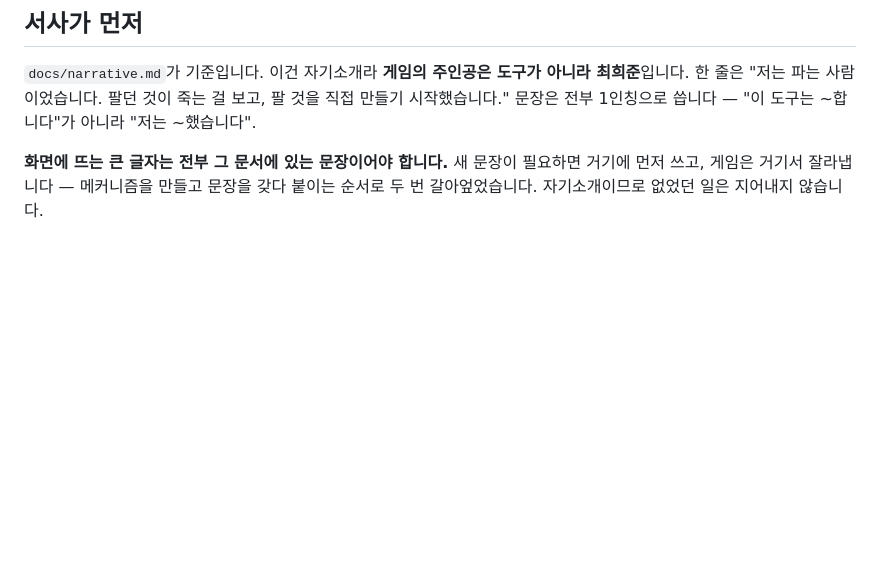
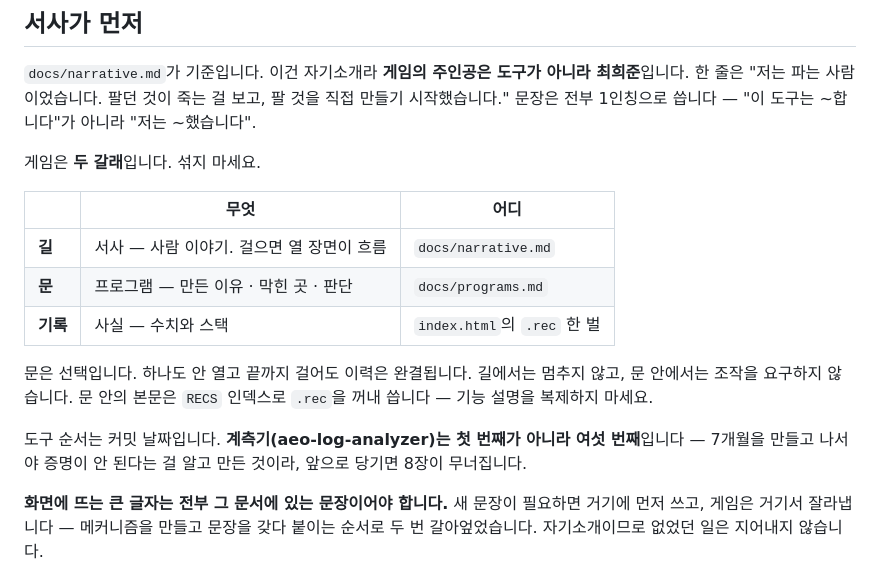
Before and after one commit to whalez0416/portfolio, a Markdown page: CLAUDE.md, the part around the change. GitHub-like rendering; blank space fills up the shorter version.

```diff
--- a/CLAUDE.md
+++ b/CLAUDE.md
@@ -29,6 +29,21 @@
 한 줄은 "저는 파는 사람이었습니다. 팔던 것이 죽는 걸 보고, 팔 것을 직접 만들기 시작했습니다."
 문장은 전부 1인칭으로 씁니다 — "이 도구는 ~합니다"가 아니라 "저는 ~했습니다".
 
+게임은 **두 갈래**입니다. 섞지 마세요.
+
+| | 무엇 | 어디 |
+|---|---|---|
+| **길** | 서사 — 사람 이야기. 걸으면 열 장면이 흐름 | `docs/narrative.md` |
+| **문** | 프로그램 — 만든 이유 · 막힌 곳 · 판단 | `docs/programs.md` |
+| **기록** | 사실 — 수치와 스택 | `index.html`의 `.rec` 한 벌 |
+
+문은 선택입니다. 하나도 안 열고 끝까지 걸어도 이력은 완결됩니다.
+길에서는 멈추지 않고, 문 안에서는 조작을 요구하지 않습니다.
+문 안의 본문은 `RECS` 인덱스로 `.rec`을 꺼내 씁니다 — 기능 설명을 복제하지 마세요.
+
+도구 순서는 커밋 날짜입니다. **계측기(aeo-log-analyzer)는 첫 번째가 아니라 여섯 번째**입니다 —
+7개월을 만들고 나서야 증명이 안 된다는 걸 알고 만든 것이라, 앞으로 당기면 8장이 무너집니다.
+
 **화면에 뜨는 큰 글자는 전부 그 문서에 있는 문장이어야 합니다.**
 새 문장이 필요하면 거기에 먼저 쓰고, 게임은 거기서 잘라냅니다 —
 메커니즘을 만들고 문장을 갖다 붙이는 순서로 두 번 갈아엎었습니다.
```
Also changed, not shown: docs/narrative.md (+39 -24 lines), docs/programs.md (added, +250 -0 lines).
